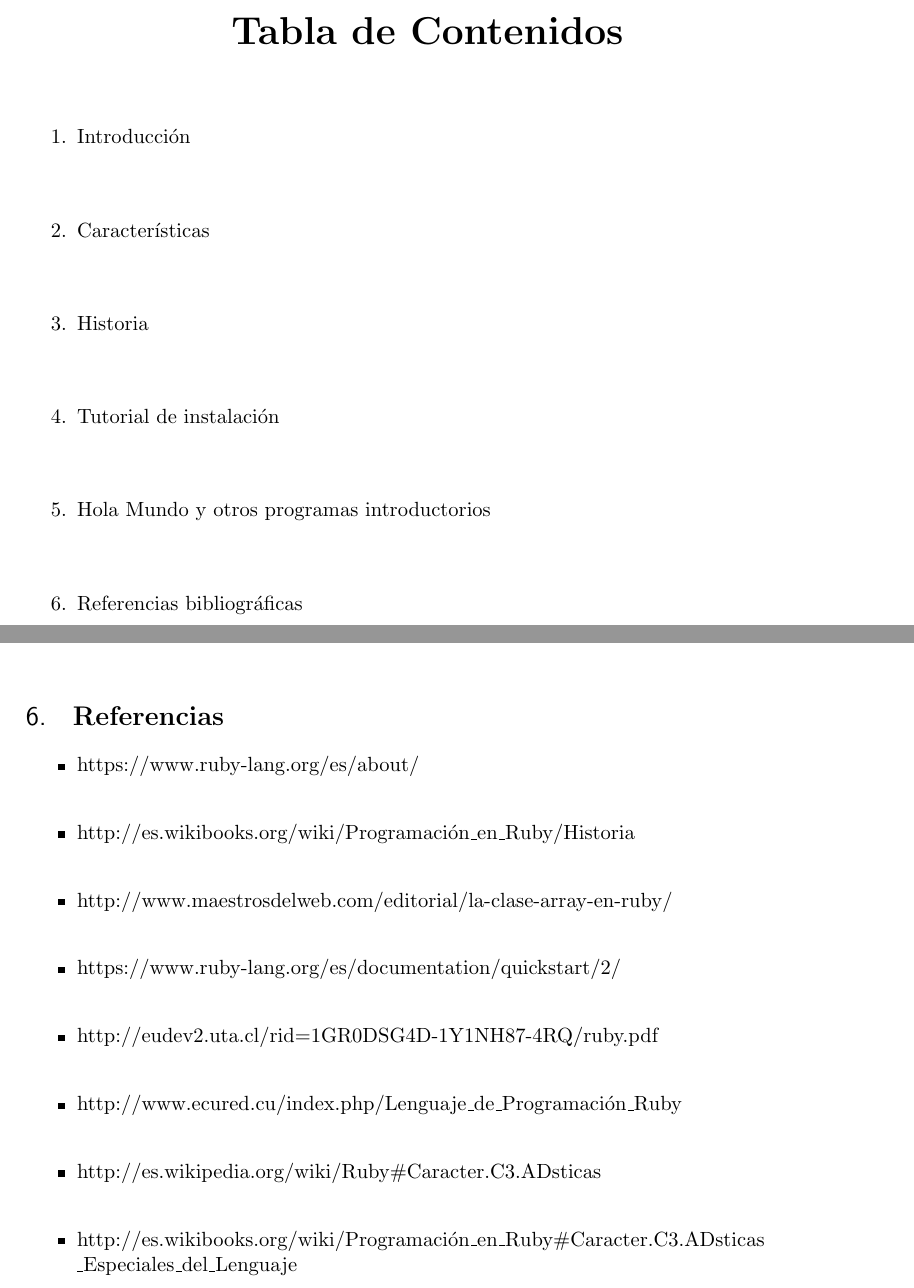
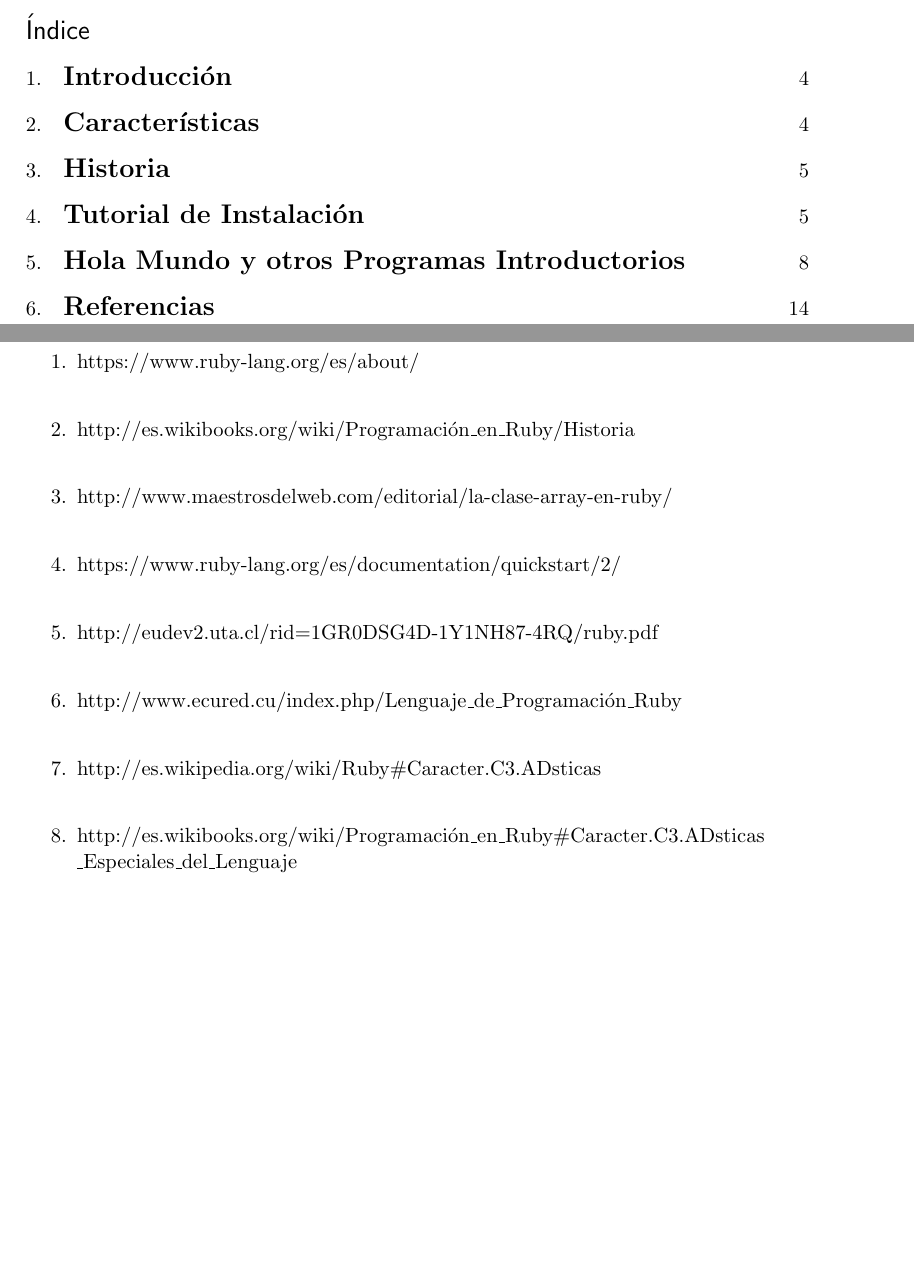
Before and after one commit to cbarreno/TrabajoLatex, a LaTeX document (InvestigacionLenguajes.tex): two parts of pages 3 and 11 of 12 before the commit and two parts of pages 3 and 14 of 14 after it, joined at a grey line, cut at the place of the change, the shorter picture padded with empty space. Compiled offline with pdfLaTeX.

Commit message:
Tabla de Contenidos lista
Hice la modificación que comento el profesor sobre la tabla de
contenidos

```diff
--- a/InvestigacionLenguajes.tex
+++ b/InvestigacionLenguajes.tex
@@ -43,7 +43,15 @@
 \allsectionsfont{\sffamily\mdseries\upshape} % (See the fntguide.pdf for font help)
 % (This matches ConTeXt defaults)
 
+%\usepackage[colorlinks=true]{hyperref}
 \usepackage{hyperref}
+\hypersetup{
+    colorlinks,
+    citecolor=black,
+    filecolor=black,
+    linkcolor=black,
+    urlcolor=black
+}
 
 %%% ToC (table of contents) APPEARANCE
 \usepackage[nottoc,notlof,notlot]{tocbibind} % Put the bibliography in the ToC
@@ -59,9 +67,8 @@
 
 
 \title{\fontsize{30}{0} \bf Lenguaje Ruby}
-
 \author{\\Autores: \\  \\-Cristina Barreno \\ -Sixto Castro \\ -Jordy Vasquez\\ \\}
-
+\thispagestyle{empty}
 \begin{document}
 
 \newpage
@@ -86,17 +93,9 @@
 \maketitle
 
 \newpage
-%\tableofcontents % No hace falta un TOC en un artículo corto
-{\hspace{3cm} \fontsize{20}{0} \bf  Tabla de Contenidos \\ \\}
-
-\begin{enumerate}
-\item {\fontsize{14}{0} Introducción\\ \\}
-\item {\fontsize{14}{0} Características\\ \\}
-\item {\fontsize{14}{0} Historia\\ \\}
-\item {\fontsize{14}{0} Tutorial de instalación\\ \\}
-\item Hola Mundo y otros programas introductorios\\ \\
-\item Referencias bibliográficas\\ \\
-\end{enumerate}
+\tableofcontents % No hace falta un TOC en un artículo corto
+\thispagestyle{empty}
+\addtocontents{toc}{\protect\thispagestyle{empty}}
 
 \newpage
 \begin{center}
@@ -252,19 +254,19 @@ Hacemos una instancia del objeto poniendo el [nombre del objeto].new, e iniciali
 
 \end{itemize}
 
-
-\section{\bf Referencias}
+\newpage
+\section{\fontsize{14}{0} \bf Referencias}
 \begin{itemize}
-          \item  https://www.ruby-lang.org/es/about/ \\
-          \item http://es.wikibooks.org/wiki/Programación\_en\_Ruby/Historia\\
-	\item http://www.maestrosdelweb.com/editorial/la-clase-array-en-ruby/\\
-	\item https://www.ruby-lang.org/es/documentation/quickstart/2/\\
-	\item http://eudev2.uta.cl/rid=1GR0DSG4D-1Y1NH87-4RQ/ruby.pdf\\
-	\item http://www.ecured.cu/index.php/Lenguaje\_de\_Programación\_Ruby\\
-	\item http://es.wikipedia.org/wiki/Ruby\#Caracter.C3.ADsticas \\
-	\item  http://es.wikibooks.org/wiki/Programación\_en\_Ruby\#Caracter.C3.ADsticas\\
+          \item [1.] https://www.ruby-lang.org/es/about/ \\
+          \item [2.] http://es.wikibooks.org/wiki/Programación\_en\_Ruby/Historia\\
+	\item[3.]  http://www.maestrosdelweb.com/editorial/la-clase-array-en-ruby/\\
+	\item[4.] https://www.ruby-lang.org/es/documentation/quickstart/2/\\
+	\item[5.] http://eudev2.uta.cl/rid=1GR0DSG4D-1Y1NH87-4RQ/ruby.pdf\\
+	\item[6.] http://www.ecured.cu/index.php/Lenguaje\_de\_Programación\_Ruby\\
+	\item[7.]  http://es.wikipedia.org/wiki/Ruby\#Caracter.C3.ADsticas \\
+	\item[8.]  http://es.wikibooks.org/wiki/Programación\_en\_Ruby\#Caracter.C3.ADsticas\\
 \_Especiales\_del\_Lenguaje \\
-	 \item http://www.ecured.cu/index.php/Lenguaje\_de\_Programación\_Ruby\#Caracter.C3.ADsticas\\
+	 \item[9.] http://www.ecured.cu/index.php/Lenguaje\_de\_Programación\_Ruby\#Caracter.C3.ADsticas\\
 \_generales\_del\_lenguaje \\
 
 \end{itemize}
```
Also changed, not shown: InvestigacionLenguajes.pdf, imagenes/PasoInst4.jpg, InvestigacionLenguajes.tex (53 more changed lines).
